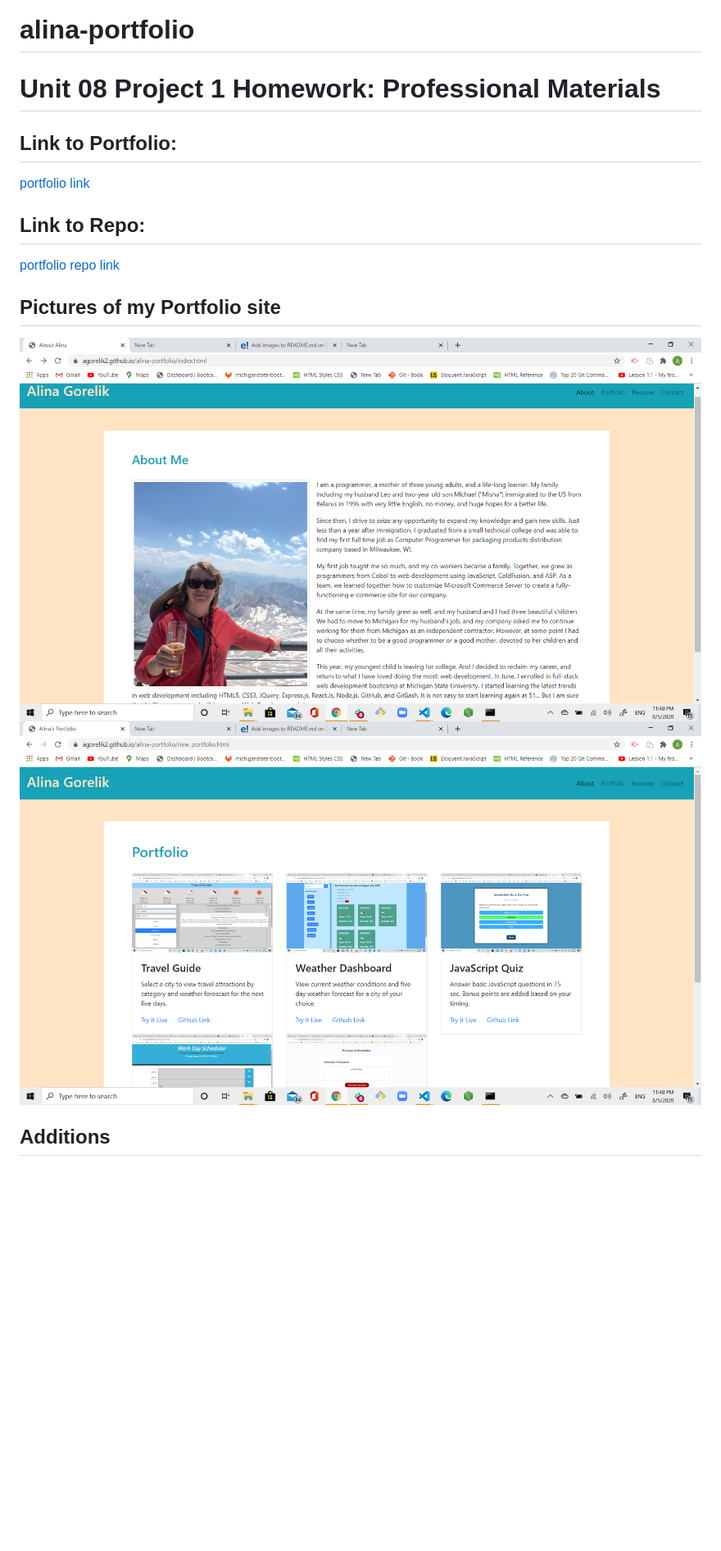
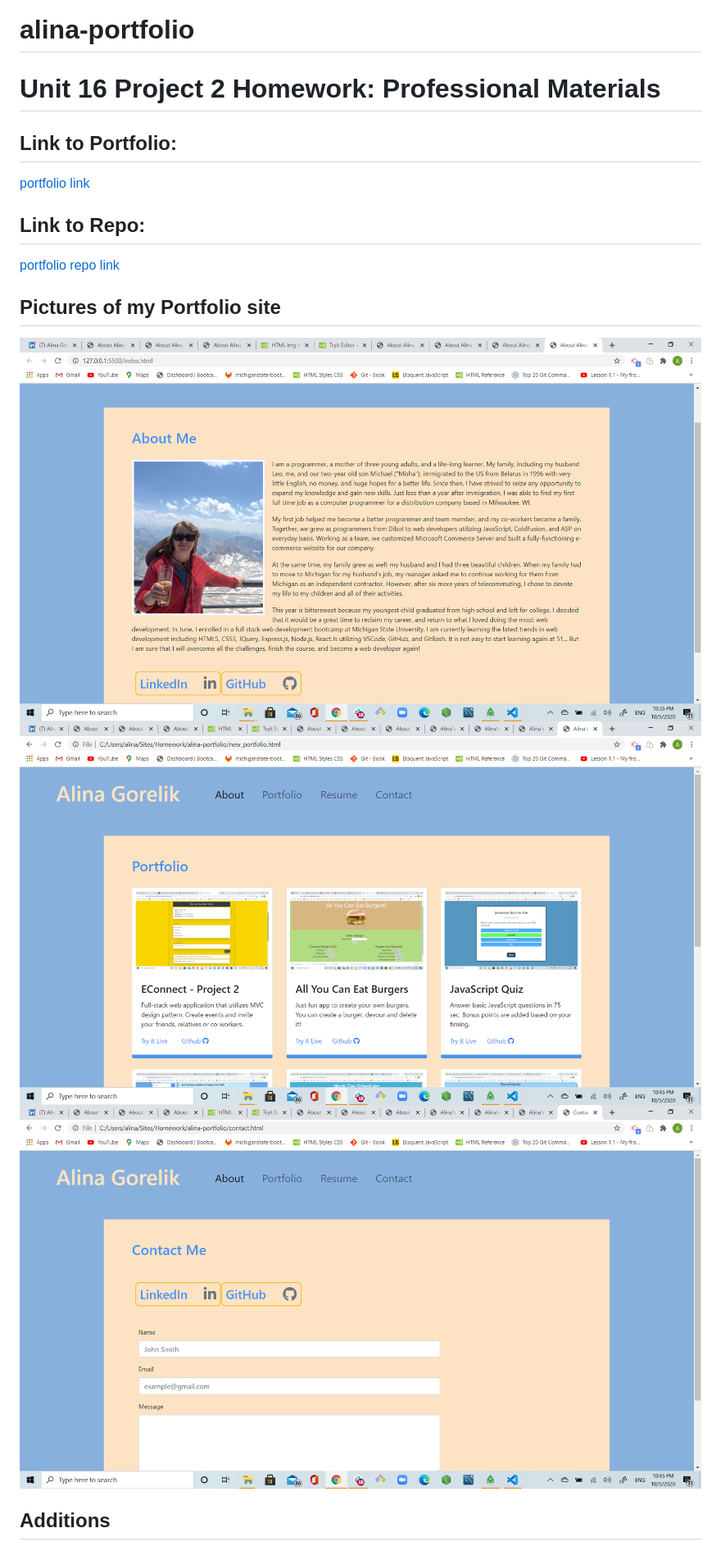
Before and after one commit to agorelik2/alina-portfolio, a Markdown page: README.md, the part around the change printed below. Shown: that part at 82% size. Drawn GitHub-style; pictures changed too: assets/images/about_me.png (added), assets/images/contact.png (added), assets/images/portfolio.png (added); blank space fills up the shorter version.

Commit message:
added new images, changed the order of the projects

```diff
--- a/README.md
+++ b/README.md
@@ -1,6 +1,6 @@
 # alina-portfolio
 
-# Unit 08 Project 1 Homework: Professional Materials
+# Unit 16 Project 2 Homework: Professional Materials
 
 ## Link to Portfolio:
 
@@ -12,8 +12,9 @@
 
 ## Pictures of my Portfolio site
 
-![portfolio app img 1](./assets/images/image1.png)
-![portfolio app img 2](./assets/images/image2.png)
+![portfolio about me](./assets/images/about_me.png)
+![portfolio projects](./assets/images/portfolio.png)
+![portfolio contact](./assets/images/contact.png)
 
 ## Additions
 
```
Also changed, not shown: other parts of README.md (+7 -8 lines), 3 other files.
